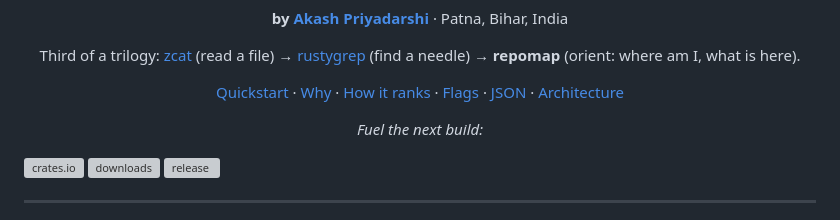
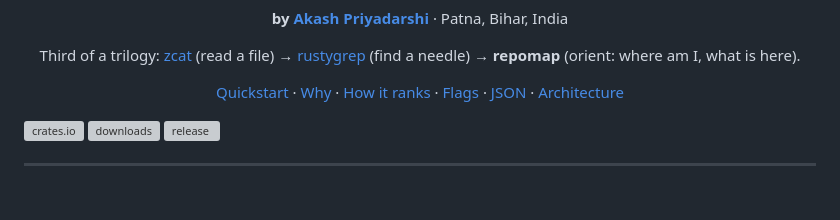
Before and after one commit to AkashPriyadarshii/repomap, a Markdown page: README.md, the part around the change. Drawn GitHub-style; blank space fills up the shorter version; grey boxes are pictures that could not be loaded.

Commit message:
docs: drop orphaned duplicate support line

```diff
--- a/README.md
+++ b/README.md
@@ -40,8 +40,6 @@ Third of a trilogy:
 **repomap** (orient: where am I, what is here).
 
 [Quickstart](#-quickstart) · [Why](#-why) · [How it ranks](#-how-it-ranks) · [Flags](#-flags) · [JSON](#-json-mode) · [Architecture](#-architecture)
-
-*Fuel the next build:*
 
 </div>
 
```
